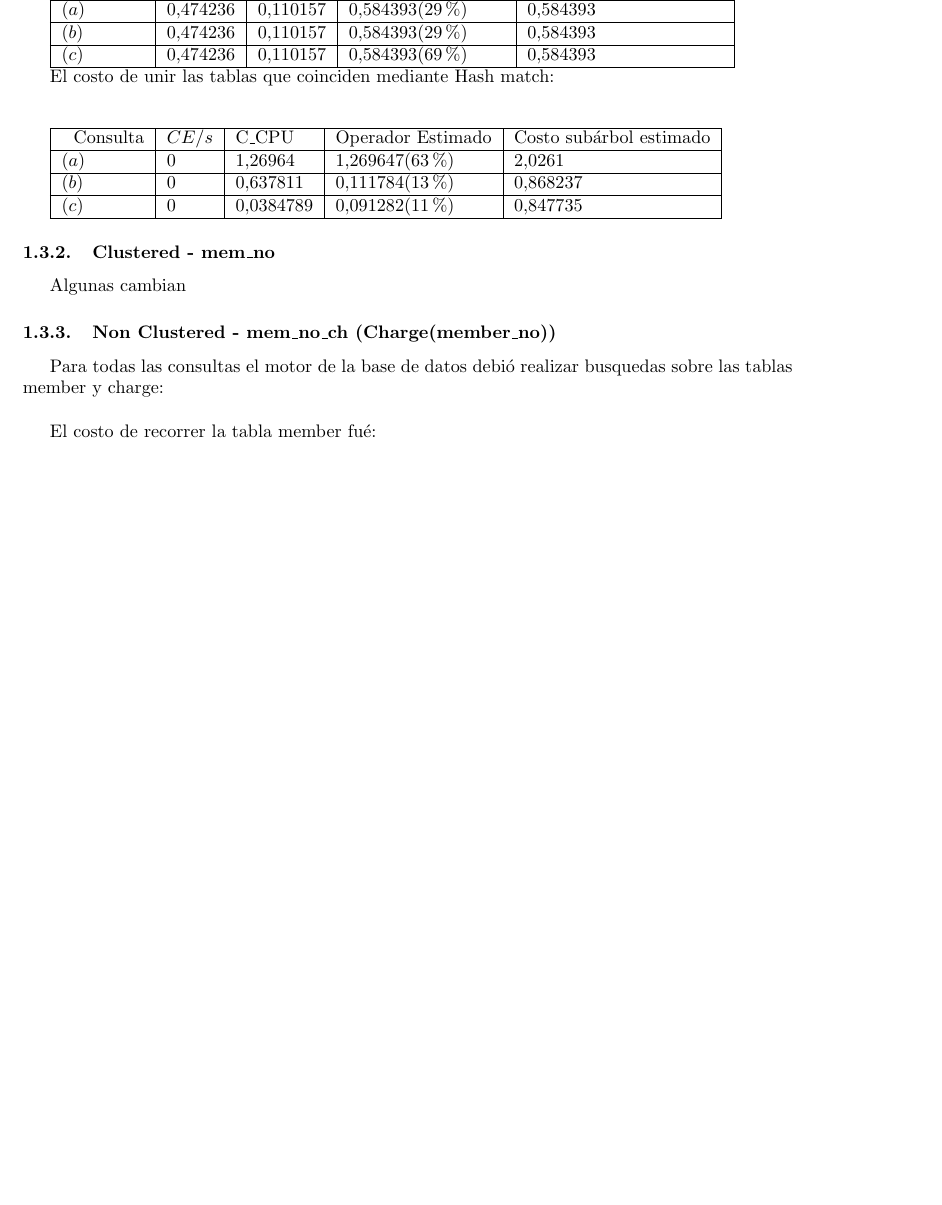
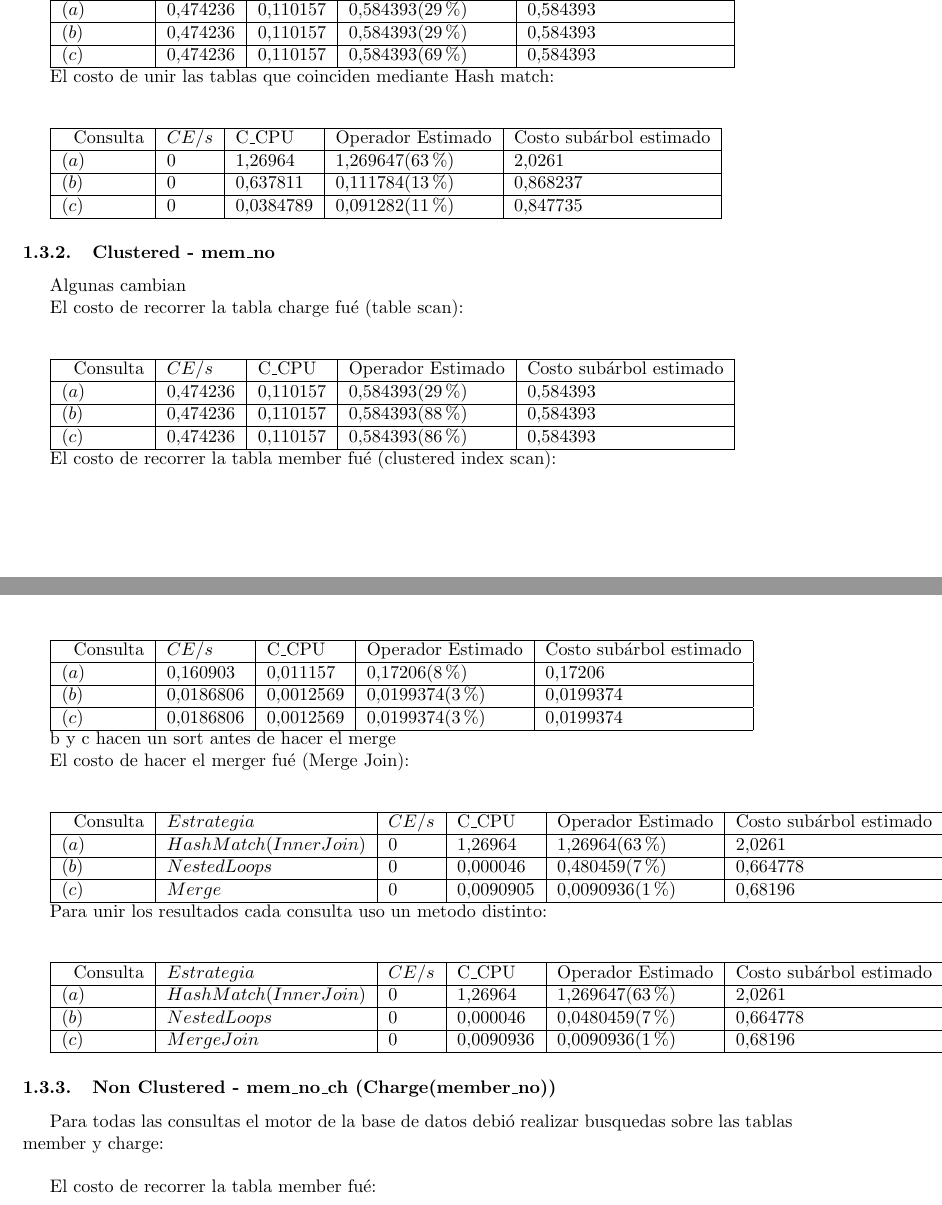
Before and after one commit to andres-bernaus/BD-1C2017, a LaTeX document (Laboratorio Optimizacion/Informe/informe.tex, which reads Laboratorio Optimizacion/Informe/Tex/eje3.tex): part of page 4 of 5 before the commit and two parts of pages 4 and 5 of 6 after it, the two joined at a grey line, cut so that both start at the same text, the shorter picture padded with empty space. Compiled offline with pdfLaTeX.

Commit message:
upd eje 3 tablas completas

```diff
--- a/Laboratorio Optimizacion/Informe/Tex/eje3.tex
+++ b/Laboratorio Optimizacion/Informe/Tex/eje3.tex
@@ -51,6 +51,54 @@ El costo de unir las tablas que coinciden mediante Hash match: \\ \\
 
 Algunas cambian
 
+El costo de recorrer la tabla charge fué (table scan): \\ \\
+
+\begin{tabular}{| L | L | L | L | L |}
+    \hline
+    \text{Consulta} & CE/s & \text{C\_CPU} & \text{Operador Estimado} & \text{Costo subárbol estimado} \\ \hline
+    (a) & 0.474236 & 0.110157 & 0.584393(29\%) & 0.584393 \\ \hline
+    (b) & 0.474236 & 0.110157 & 0.584393(88\%) & 0.584393 \\ \hline
+    (c) & 0.474236 & 0.110157 & 0.584393(86\%) & 0.584393 \\ \hline
+\end{tabular}
+
+El costo de recorrer la tabla member fué (clustered index scan): \\ \\
+
+\begin{tabular}{| L | L | L | L | L |}
+    \hline
+    \text{Consulta} & CE/s & \text{C\_CPU} & \text{Operador Estimado} & \text{Costo subárbol estimado} \\ \hline
+    (a) & 0.160903 & 0.011157 & 0.17206(8\%) & 0.17206 \\ \hline
+    (b) & 0.0186806 & 0.0012569 & 0.0199374(3\%) & 0.0199374 \\ \hline
+    (c) & 0.0186806 & 0.0012569 & 0.0199374(3\%) & 0.0199374 \\ \hline
+\end{tabular}
+
+b y c hacen un sort antes de hacer el merge
+
+El costo de hacer el merger fué (Merge Join): \\ \\
+
+\begin{tabular}{| L | L | L | L | L | L |}
+    \hline
+    \text{Consulta} & Estrategia & CE/s & \text{C\_CPU} & \text{Operador Estimado} & \text{Costo subárbol estimado} \\ \hline
+    (a) & Hash Match(InnerJoin) & 0 & 1.26964 & 1.26964(63\%) &2.0261  \\ \hline
+    (b) & Nested Loops & 0 & 0.000046 & 0.480459(7\%) & 0.664778 \\ \hline
+    (c) & Merge & 0 & 0.0090905 & 0.0090936(1\%) & 0.68196 \\ \hline
+\end{tabular}
+
+
+
+Para unir los resultados cada consulta uso un metodo distinto:\\ \\
+
+\begin{tabular}{| L | L | L | L | L | L |}
+    \hline
+    \text{Consulta} & Estrategia & CE/s & \text{C\_CPU} & \text{Operador Estimado} & \text{Costo subárbol estimado} \\ \hline
+    (a) & Hash Match(InnerJoin) & 0 & 1.26964 & 1.269647(63\%) & 2.0261 \\ \hline
+    (b) & Nested Loops & 0 & 0.000046 & 0.0480459(7\%) & 0.664778 \\ \hline
+    (c) & Merge Join & 0 & 0.0090936 & 0.0090936(1\%) & 0.68196 \\ \hline
+\end{tabular}
+
+
+
+
+
 
 
 \subsubsection{Non Clustered - mem\_no\_ch (Charge(member\_no))}
```
